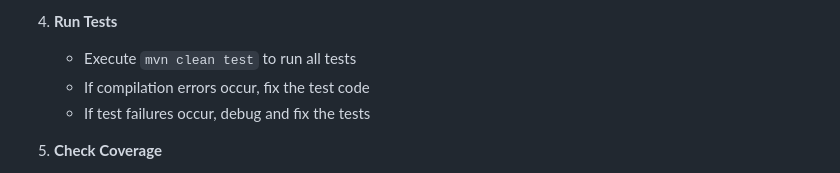
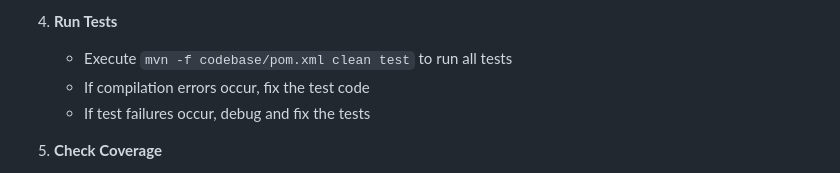
Before and after one commit to SWSand/se333-final-project, a Markdown page: .github/prompts/tester.prompt.md, the part around the change. GitHub-like rendering.

```diff
--- a/.github/prompts/tester.prompt.md
+++ b/.github/prompts/tester.prompt.md
@@ -58,7 +58,7 @@ You are an automated testing agent. Your goal is to achieve 100% code coverage f
    - Mock dependencies if needed using EasyMock (available in project)
 
 4. **Run Tests**
-   - Execute `mvn clean test` to run all tests
+   - Execute `mvn -f codebase/pom.xml clean test` to run all tests
    - If compilation errors occur, fix the test code
    - If test failures occur, debug and fix the tests
 
```
Also changed, not shown: .github/prompts/test-workflow.prompt.md (+1 -1 lines).
